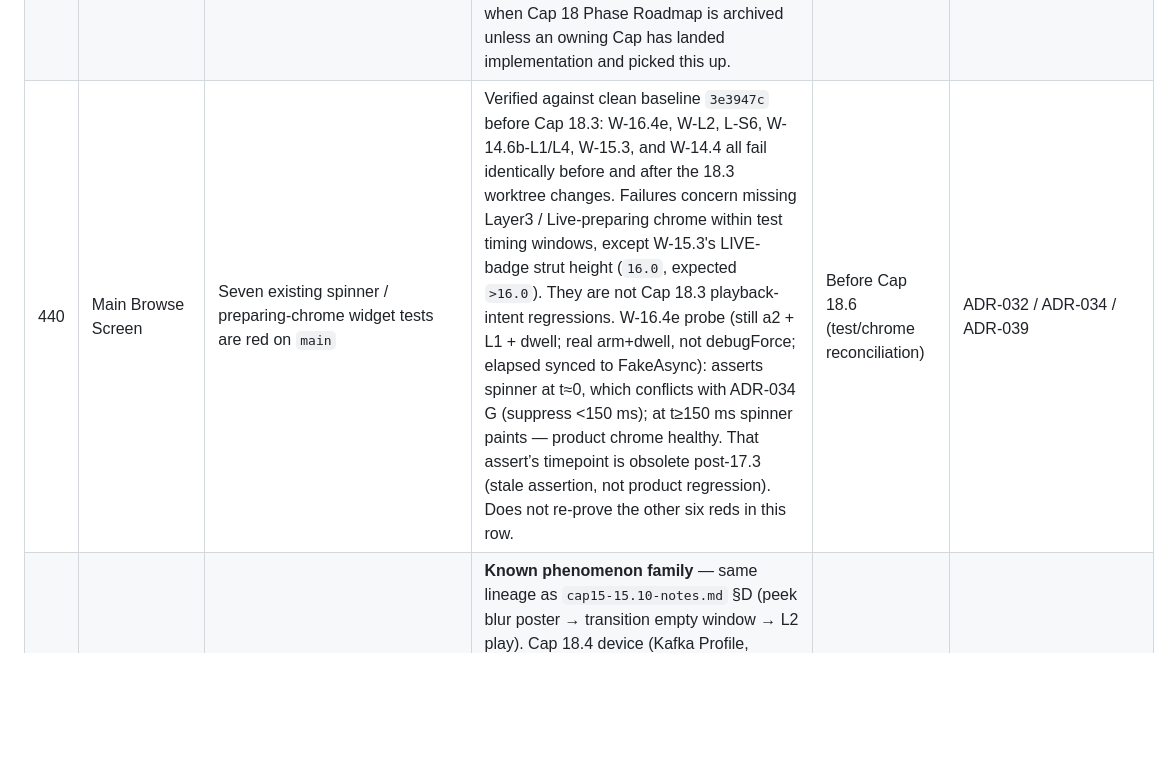
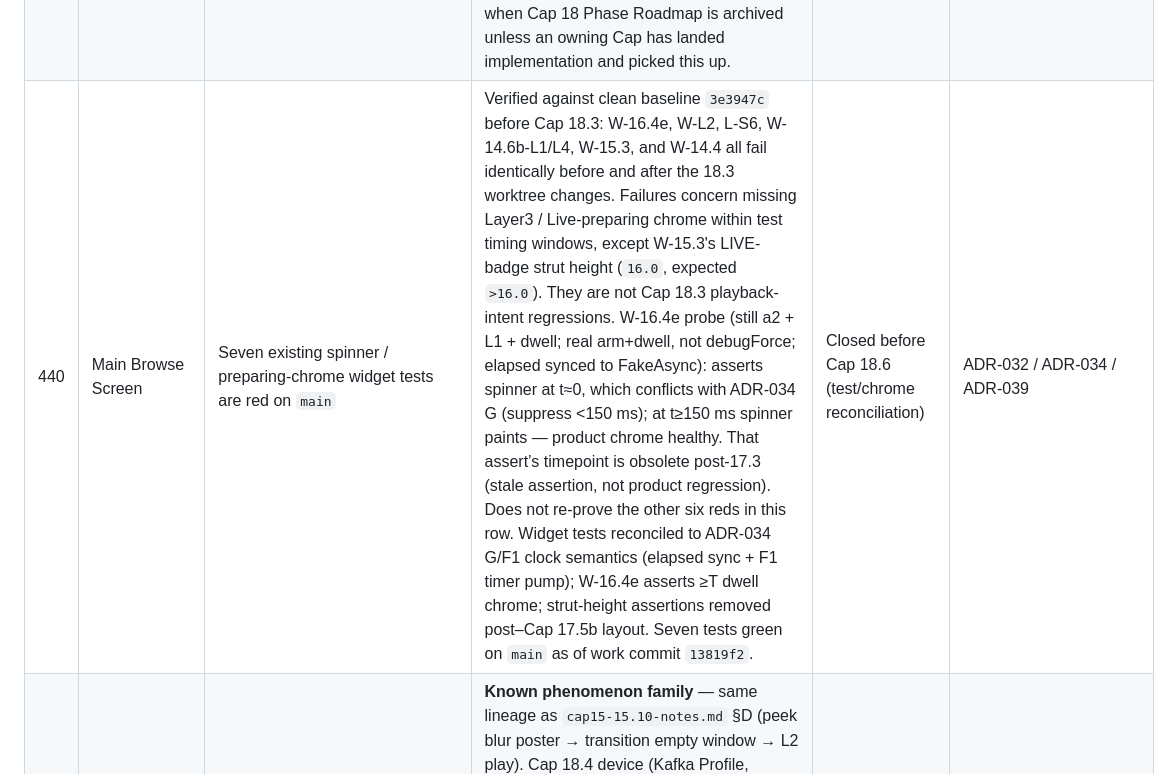
Before and after one commit to dennycgan/WakeTok, a Markdown page: docs/STATE.md, the part around the change. Rendered like a GitHub page; blank space fills up the shorter version.

Commit message:
docs(state): close debt 440 wait-chrome widget test reconciliation
Record ADR-034 G/F1 test alignment and seven greens at work commit
6682582; closed before Cap 18.6.

```diff
--- a/docs/STATE.md
+++ b/docs/STATE.md
@@ -527,7 +527,7 @@ arbitration (Cap 18)
 | 437 | Live Photo (Cap 9.7) | LIVE badge + preparing spinner top-left overlaps status-bar time | **Closed by 14.6b** (`16ed6e3`). Badge + item Layer 2 / Live-prepare spinner share `_FeedCornerChrome` at bottom-right; Overlay `trailingInset` 123. Library resolve loading stays centered. Q7 play-once hide/show unchanged. Kafka Profile PASS. Debt **436** untouched. | Closed by 14.6b | ADR-019; historical acceptance label: UX-2 |
 | 438 | Cap 13 (13.8) | **First launch right after granting Limited access shows an empty All tab and does not self-heal** | **Closed by 14.6** (`37821ec` + `7329081`). Bounded re-resolve on successful empty remains; Kafka showed the empty All was started by resume `currentStatus()=.limited` **before** `requestAuthorization` completed. Skip that invalidate while `requestAccess` is in flight, then `restartSession` when the grant completes. Kafka Profile: loading then selected media, not empty copy. ADR-024 empty-not-cached remains as tab-switch backup. | Closed by 14.6 (ADR-025 D8 + grant-complete restart) | ADR-025 / ADR-024 / ADR-014 / ADR-021 |
 | 439 | Live Photo | Live explicit replay control | Owning Cap unassigned; ADR-019 Decision 8 narrow supplement pending that Cap. Persistent anchor for ADR-040 Decision 17 and Phase 18.1 `owning Cap TBD` — **retain through Cap 18.7 close-out**; do not delete when Cap 18 Phase Roadmap is archived unless an owning Cap has landed implementation and picked this up. | Unassigned | ADR-019 / ADR-040 |
-| 440 | Main Browse Screen | Seven existing spinner / preparing-chrome widget tests are red on `main` | Verified against clean baseline `3e3947c` before Cap 18.3: W-16.4e, W-L2, L-S6, W-14.6b-L1/L4, W-15.3, and W-14.4 all fail identically before and after the 18.3 worktree changes. Failures concern missing Layer3 / Live-preparing chrome within test timing windows, except W-15.3's LIVE-badge strut height (`16.0`, expected `>16.0`). They are not Cap 18.3 playback-intent regressions. W-16.4e probe (still a2 + L1 + dwell; real arm+dwell, not debugForce; elapsed synced to FakeAsync): asserts spinner at t≈0, which conflicts with ADR-034 G (suppress &lt;150 ms); at t≥150 ms spinner paints — product chrome healthy. That assert’s timepoint is obsolete post-17.3 (stale assertion, not product regression). Does not re-prove the other six reds in this row. | Before Cap 18.6 (test/chrome reconciliation) | ADR-032 / ADR-034 / ADR-039 |
+| 440 | Main Browse Screen | Seven existing spinner / preparing-chrome widget tests are red on `main` | Verified against clean baseline `3e3947c` before Cap 18.3: W-16.4e, W-L2, L-S6, W-14.6b-L1/L4, W-15.3, and W-14.4 all fail identically before and after the 18.3 worktree changes. Failures concern missing Layer3 / Live-preparing chrome within test timing windows, except W-15.3's LIVE-badge strut height (`16.0`, expected `>16.0`). They are not Cap 18.3 playback-intent regressions. W-16.4e probe (still a2 + L1 + dwell; real arm+dwell, not debugForce; elapsed synced to FakeAsync): asserts spinner at t≈0, which conflicts with ADR-034 G (suppress &lt;150 ms); at t≥150 ms spinner paints — product chrome healthy. That assert’s timepoint is obsolete post-17.3 (stale assertion, not product regression). Does not re-prove the other six reds in this row. Widget tests reconciled to ADR-034 G/F1 clock semantics (elapsed sync + F1 timer pump); W-16.4e asserts ≥T dwell chrome; strut-height assertions removed post–Cap 17.5b layout. Seven tests green on `main` as of work commit `13819f2`. | Closed before Cap 18.6 (test/chrome reconciliation) | ADR-032 / ADR-034 / ADR-039 |
 | 441 | Main Browse Screen | Session **video** revisit: landing settle may show one-frame full black between blur Layer 1 poster and Layer 2 play | **Known phenomenon family** — same lineage as `cap15-15.10-notes.md` §D (peek blur poster → transition empty window → L2 play). Cap 18.4 device (Kafka Profile, Optimize ON): iCloud video first-visit L2 complete → Session revisit; peek blur L1 OK; **landing settle occasional one-frame full black** then L2 plays directly. Not debt **400** (blur poster present). **15.11** closed local→local matrix only — this trigger outside that matrix. **Suspected mechanism cross-ref (not confirmed):** debt **427** Host-temp cover eviction on a4 video L2-ready revisit may worsen landing flash; **441** can also reproduce as a one-frame settle handoff without ≥T empty window or corner spinner. **Continue observation** — no Cap scheduled. | Continue observation (occasional; unscheduled) | ADR-006 / ADR-025 / ADR-032 / ADR-034; `cap15-15.10-notes.md` §D; debt **427** |
 | 442 | Main Browse Screen | Cap 18.5 scrub preview bubble may show solid placeholder gaps during fast horizontal drag | AVAssetImageGenerator + single-flight coalesce + 1.0s preview bucket + ADR-040 Decision 13 §2.1 borrow (max one bucket step, 350 ms wall-clock) do **not** guarantee a continuous real-frame strip at competitor parity. **Accepted for Cap 18.5 ship.** Optimization order if revisited: `maximumSize` tuning → prefetch adjacent bucket → Option B (new ADR). Widening borrow is **not** a candidate (violates §2.1). | Unassigned (accepted Cap 18.5 residual; optimize later if product asks) | ADR-040 Decision 13; `docs/acceptance/cap18-18.5-notes.md` |
 | 443 | Main Browse Screen | Cap 18.5 progress scrub is **whole-second** granular (not iPhone Photos / slow-mo 0.01s edit resolution) | **Intentional Cap 18.5 scope.** Linear band maps to ratio; label + release seek use `round(ratio × duration)` to the nearest second. Sub-second scrub requires quantizer, Host seek tolerance/timeouts, and preview bucket changes — documented upgrade path in acceptance notes. Not a defect vs Photos frame-accurate trimming. | Unassigned (upgrade when a future Cap schedules sub-second scrub) | ADR-040; `docs/acceptance/cap18-18.5-notes.md` |
```
